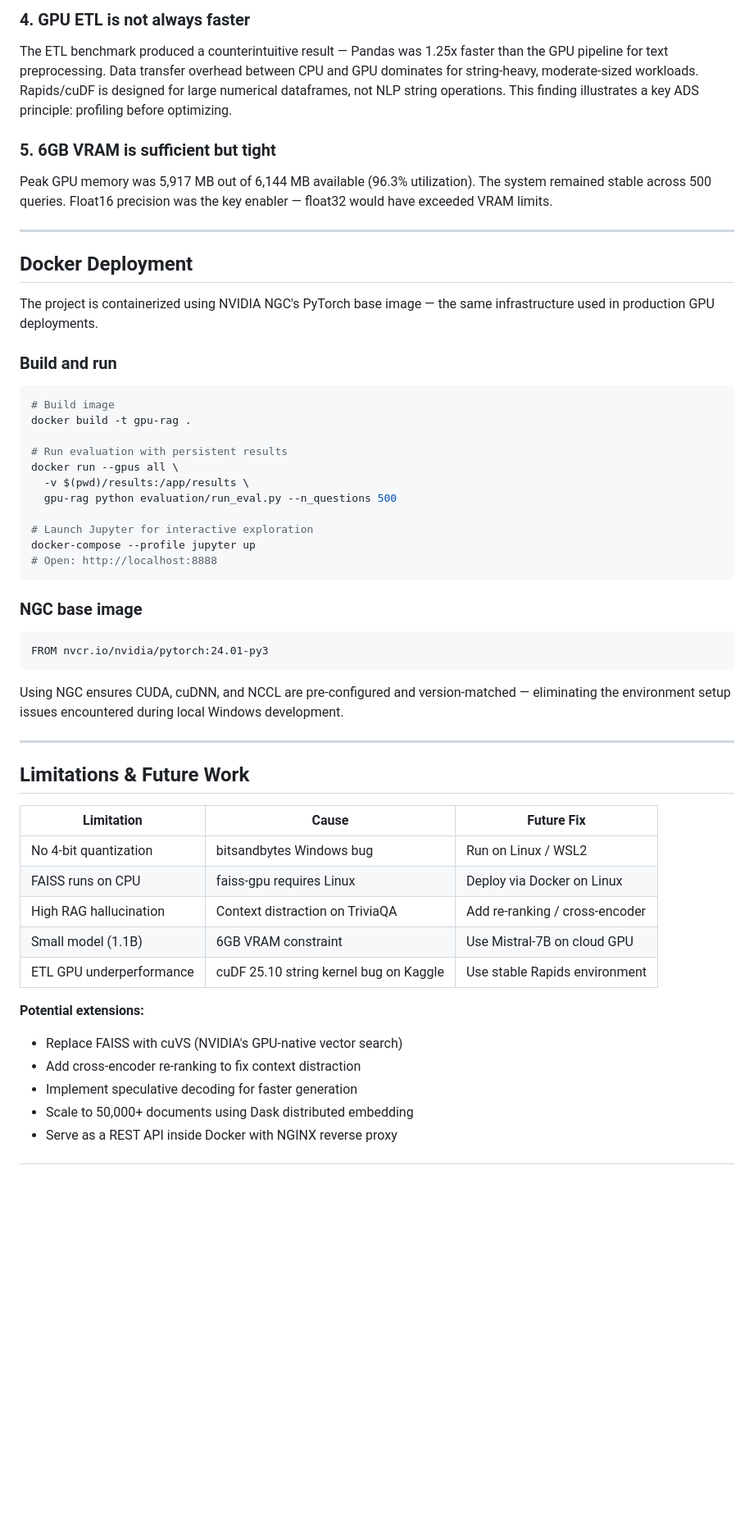
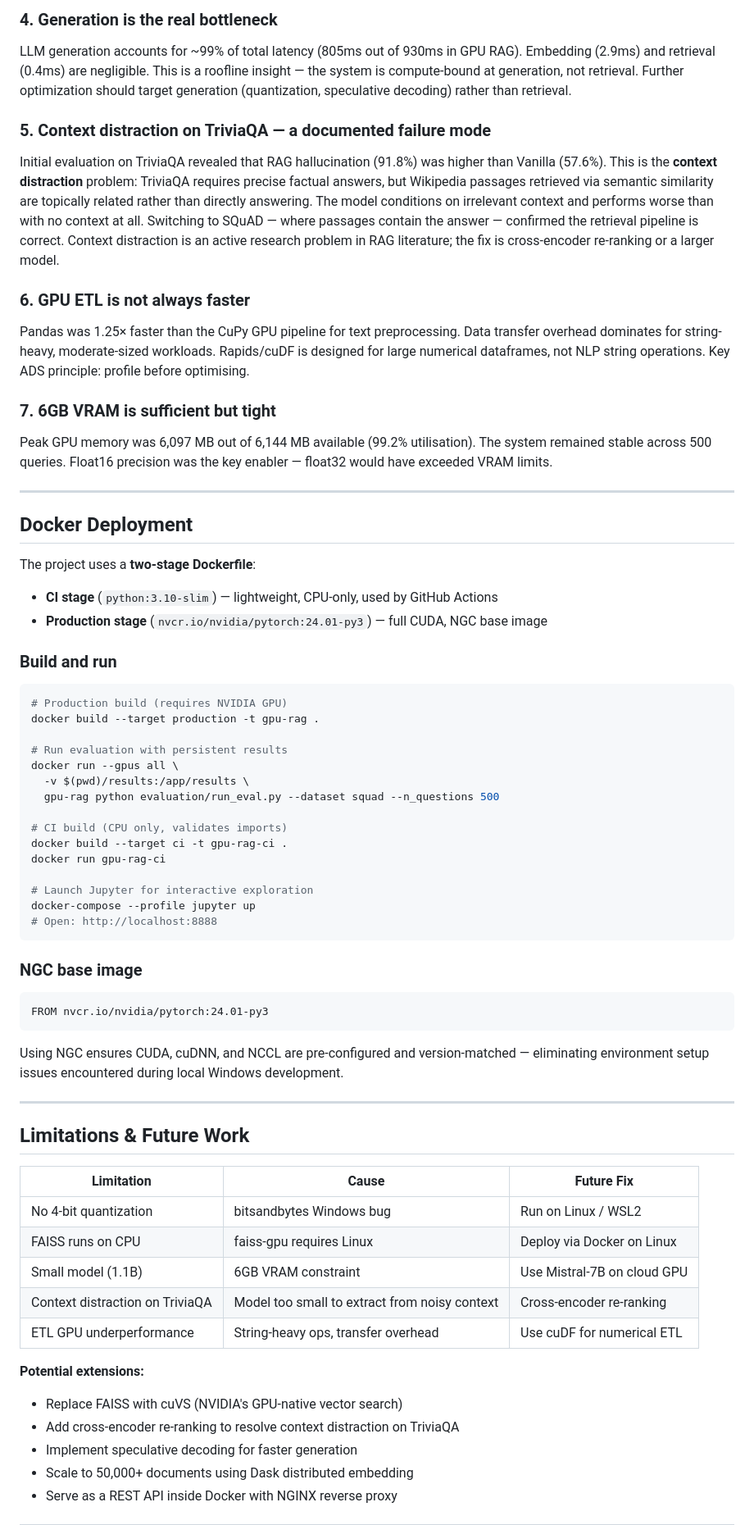
Before and after one commit to Pranavtiwari30/GPU-Accelerated-RAG-for-Low-Latency-and-Reliable-LLM-Inference, a Markdown page: README.md, the part around one of its changes. Shown at 82% size. Rendered like a GitHub page; blank space fills up the shorter version.

````diff
--- a/README.md
+++ b/README.md
@@ -264,25 +266,37 @@ RAG hallucination (91.8%) is significantly higher than vanilla LLM (57.6%). This
 
-### 4. GPU ETL is not always faster
-The ETL benchmark produced a counterintuitive result — Pandas was 1.25x faster than the GPU pipeline for text preprocessing. Data transfer overhead between CPU and GPU dominates for string-heavy, moderate-sized workloads. Rapids/cuDF is designed for large numerical dataframes, not NLP string operations. This finding illustrates a key ADS principle: profiling before optimizing.
+### 4. Generation is the real bottleneck
+LLM generation accounts for ~99% of total latency (805ms out of 930ms in GPU RAG). Embedding (2.9ms) and retrieval (0.4ms) are negligible. This is a roofline insight — the system is compute-bound at generation, not retrieval. Further optimization should target generation (quantization, speculative decoding) rather than retrieval.
 
-### 5. 6GB VRAM is sufficient but tight
-Peak GPU memory was 5,917 MB out of 6,144 MB available (96.3% utilization). The system remained stable across 500 queries. Float16 precision was the key enabler — float32 would have exceeded VRAM limits.
+### 5. Context distraction on TriviaQA — a documented failure mode
+Initial evaluation on TriviaQA revealed that RAG hallucination (91.8%) was higher than Vanilla (57.6%). This is the **context distraction** problem: TriviaQA requires precise factual answers, but Wikipedia passages retrieved via semantic similarity are topically related rather than directly answering. The model conditions on irrelevant context and performs worse than with no context at all. Switching to SQuAD — where passages contain the answer — confirmed the retrieval pipeline is correct. Context distraction is an active research problem in RAG literature; the fix is cross-encoder re-ranking or a larger model.
+
+### 6. GPU ETL is not always faster
+Pandas was 1.25× faster than the CuPy GPU pipeline for text preprocessing. Data transfer overhead dominates for string-heavy, moderate-sized workloads. Rapids/cuDF is designed for large numerical dataframes, not NLP string operations. Key ADS principle: profile before optimising.
+
+### 7. 6GB VRAM is sufficient but tight
+Peak GPU memory was 6,097 MB out of 6,144 MB available (99.2% utilisation). The system remained stable across 500 queries. Float16 precision was the key enabler — float32 would have exceeded VRAM limits.
 
 ---
 
 ## Docker Deployment
 
-The project is containerized using NVIDIA NGC's PyTorch base image — the same infrastructure used in production GPU deployments.
+The project uses a **two-stage Dockerfile**:
+- **CI stage** (`python:3.10-slim`) — lightweight, CPU-only, used by GitHub Actions
+- **Production stage** (`nvcr.io/nvidia/pytorch:24.01-py3`) — full CUDA, NGC base image
 
 ### Build and run
 ```bash
-# Build image
-docker build -t gpu-rag .
+# Production build (requires NVIDIA GPU)
+docker build --target production -t gpu-rag .
 
 # Run evaluation with persistent results
 docker run --gpus all \
   -v $(pwd)/results:/app/results \
-  gpu-rag python evaluation/run_eval.py --n_questions 500
+  gpu-rag python evaluation/run_eval.py --dataset squad --n_questions 500
+
+# CI build (CPU only, validates imports)
+docker build --target ci -t gpu-rag-ci .
+docker run gpu-rag-ci
 
 # Launch Jupyter for interactive exploration
 docker-compose --profile jupyter up
@@ -294,7 +308,7 @@ docker-compose --profile jupyter up
 FROM nvcr.io/nvidia/pytorch:24.01-py3
 ```
 
-Using NGC ensures CUDA, cuDNN, and NCCL are pre-configured and version-matched — eliminating the environment setup issues encountered during local Windows development.
+Using NGC ensures CUDA, cuDNN, and NCCL are pre-configured and version-matched — eliminating environment setup issues encountered during local Windows development.
 
 ---
 
@@ -304,13 +318,13 @@ Using NGC ensures CUDA, cuDNN, and NCCL are pre-configured and version-matched
 |---|---|---|
 | No 4-bit quantization | bitsandbytes Windows bug | Run on Linux / WSL2 |
 | FAISS runs on CPU | faiss-gpu requires Linux | Deploy via Docker on Linux |
-| High RAG hallucination | Context distraction on TriviaQA | Add re-ranking / cross-encoder |
 | Small model (1.1B) | 6GB VRAM constraint | Use Mistral-7B on cloud GPU |
-| ETL GPU underperformance | cuDF 25.10 string kernel bug on Kaggle | Use stable Rapids environment |
+| Context distraction on TriviaQA | Model too small to extract from noisy context | Cross-encoder re-ranking |
+| ETL GPU underperformance | String-heavy ops, transfer overhead | Use cuDF for numerical ETL |
 
 **Potential extensions:**
 - Replace FAISS with cuVS (NVIDIA's GPU-native vector search)
-- Add cross-encoder re-ranking to fix context distraction
+- Add cross-encoder re-ranking to resolve context distraction on TriviaQA
 - Implement speculative decoding for faster generation
 - Scale to 50,000+ documents using Dask distributed embedding
 - Serve as a REST API inside Docker with NGINX reverse proxy
````
Also changed, not shown: other parts of README.md (+64 -61 lines).
